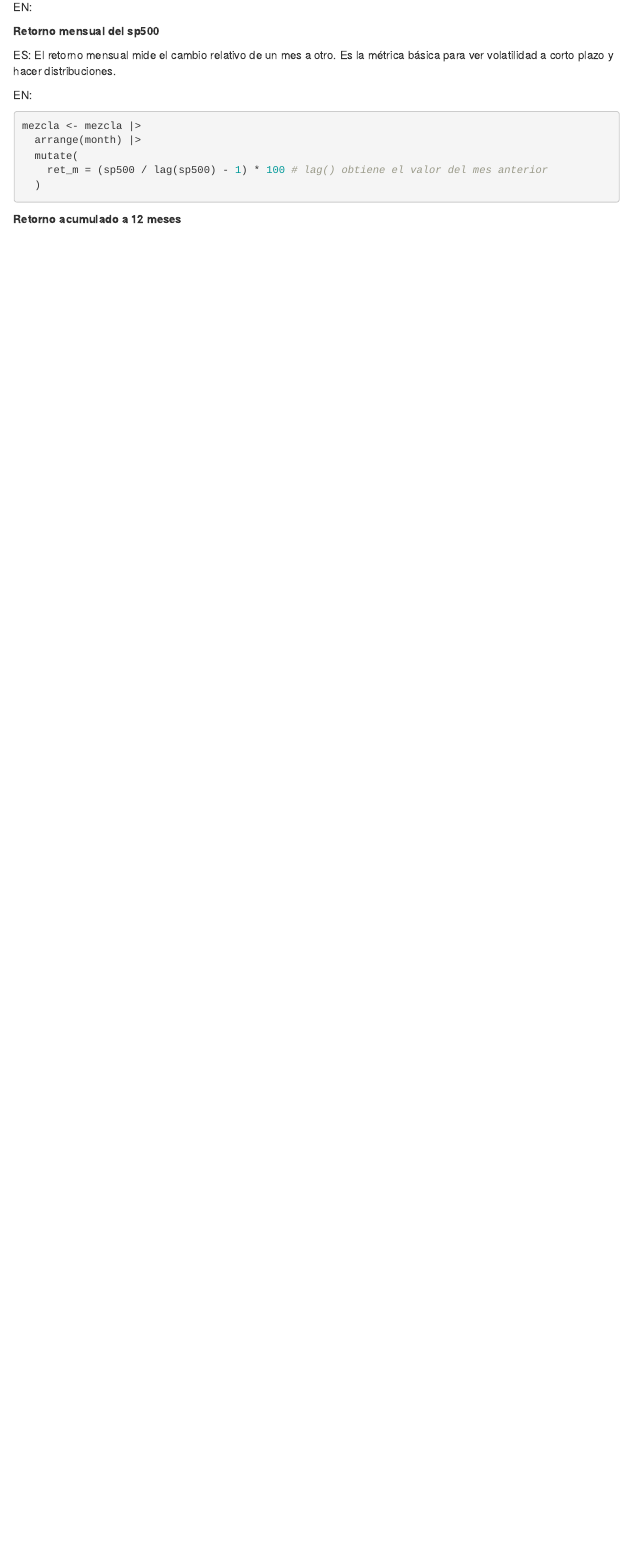
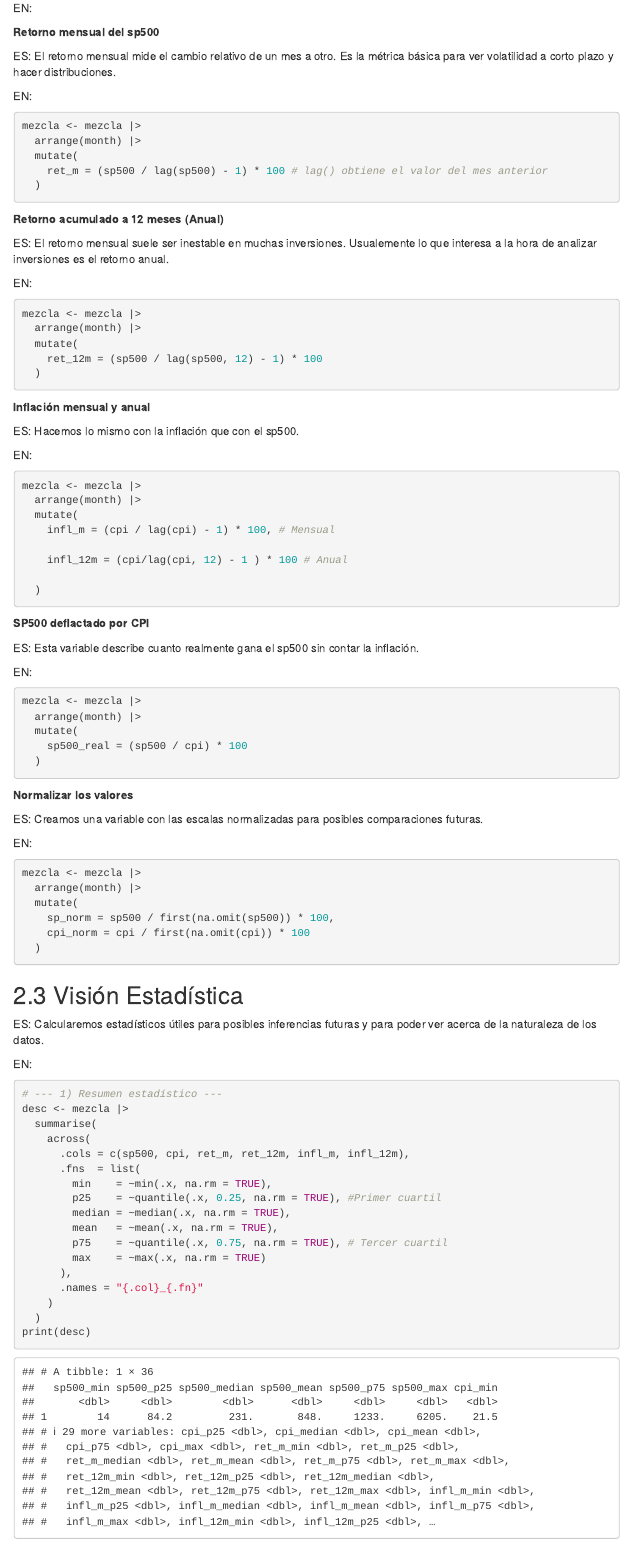
Before and after one commit to AdrGT-Data/SP500-vs-Inflacion, an R Markdown document (SP500&Inflation.Rmd): the page in a window 1100 px wide, from 2450 px down before the commit and from 2560 px down after it, so that both start at the same text. Rendered offline with R 4.5, knitr and Pandoc, with nearby package versions; menus at the side of the page are left out; column names are cleaned by a stand-in for the janitor package.

Commit message:
Add files via upload

````diff
--- a/SP500&Inflation.Rmd
+++ b/SP500&Inflation.Rmd
@@ -128,4 +131,87 @@ mezcla <- mezcla |>
   )
 ```
 
-**Retorno acumulado a 12 meses**
+**Retorno acumulado a 12 meses (Anual)**
+
+ES: El retorno mensual suele ser inestable en muchas inversiones. Usualemente lo que interesa a la hora de analizar inversiones es el retorno anual.
+
+EN:
+
+```{r}
+mezcla <- mezcla |>
+  arrange(month) |>
+  mutate(
+    ret_12m = (sp500 / lag(sp500, 12) - 1) * 100
+  )
+```
+
+**Inflación mensual y anual**
+
+ES: Hacemos lo mismo con la inflación que con el sp500.
+
+EN:
+
+```{r}
+mezcla <- mezcla |>
+  arrange(month) |>
+  mutate(
+    infl_m = (cpi / lag(cpi) - 1) * 100, # Mensual
+
+    infl_12m = (cpi/lag(cpi, 12) - 1 ) * 100 # Anual
+
+  )
+```
+
+**SP500 deflactado por CPI**
+
+ES: Esta variable describe cuanto realmente gana el sp500 sin contar la inflación.
+
+EN:
+
+```{r}
+mezcla <- mezcla |>
+  arrange(month) |>
+  mutate(
+    sp500_real = (sp500 / cpi) * 100
+  )
+```
+
+**Normalizar los valores**
+
+ES: Creamos una variable con las escalas normalizadas para posibles comparaciones futuras.
+
+EN:
+
+```{r}
+mezcla <- mezcla |>
+  arrange(month) |>
+  mutate(
+    sp_norm = sp500 / first(na.omit(sp500)) * 100,
+    cpi_norm = cpi / first(na.omit(cpi)) * 100
+  )
+```
+
+## Visión Estadística
+
+ES: Calcularemos estadísticos útiles para posibles inferencias futuras y para poder ver acerca de la naturaleza de los datos.
+
+EN:
+
+```{r}
+# --- 1) Resumen estadístico ---
+desc <- mezcla |>
+  summarise(
+    across(
+      .cols = c(sp500, cpi, ret_m, ret_12m, infl_m, infl_12m),
+      .fns  = list(
+        min    = ~min(.x, na.rm = TRUE),
+        p25    = ~quantile(.x, 0.25, na.rm = TRUE), #Primer cuartil
+        median = ~median(.x, na.rm = TRUE),
+        mean   = ~mean(.x, na.rm = TRUE),
+        p75    = ~quantile(.x, 0.75, na.rm = TRUE), # Tercer cuartil
+        max    = ~max(.x, na.rm = TRUE)
+      ),
+      .names = "{.col}_{.fn}"
+    )
+  )
+print(desc)
````
Also changed, not shown: SP500&Inflation.Rmd (32 more changed lines).
